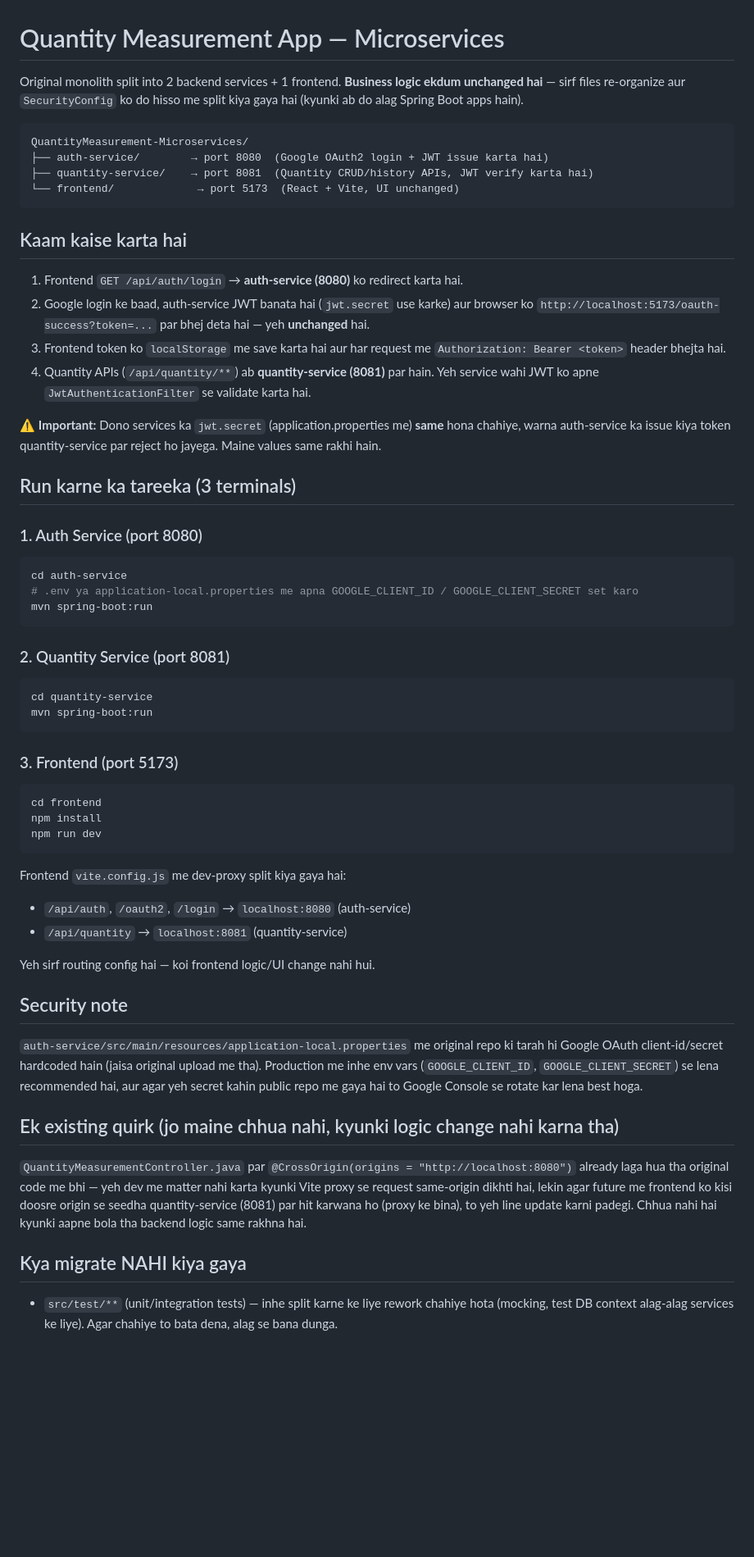
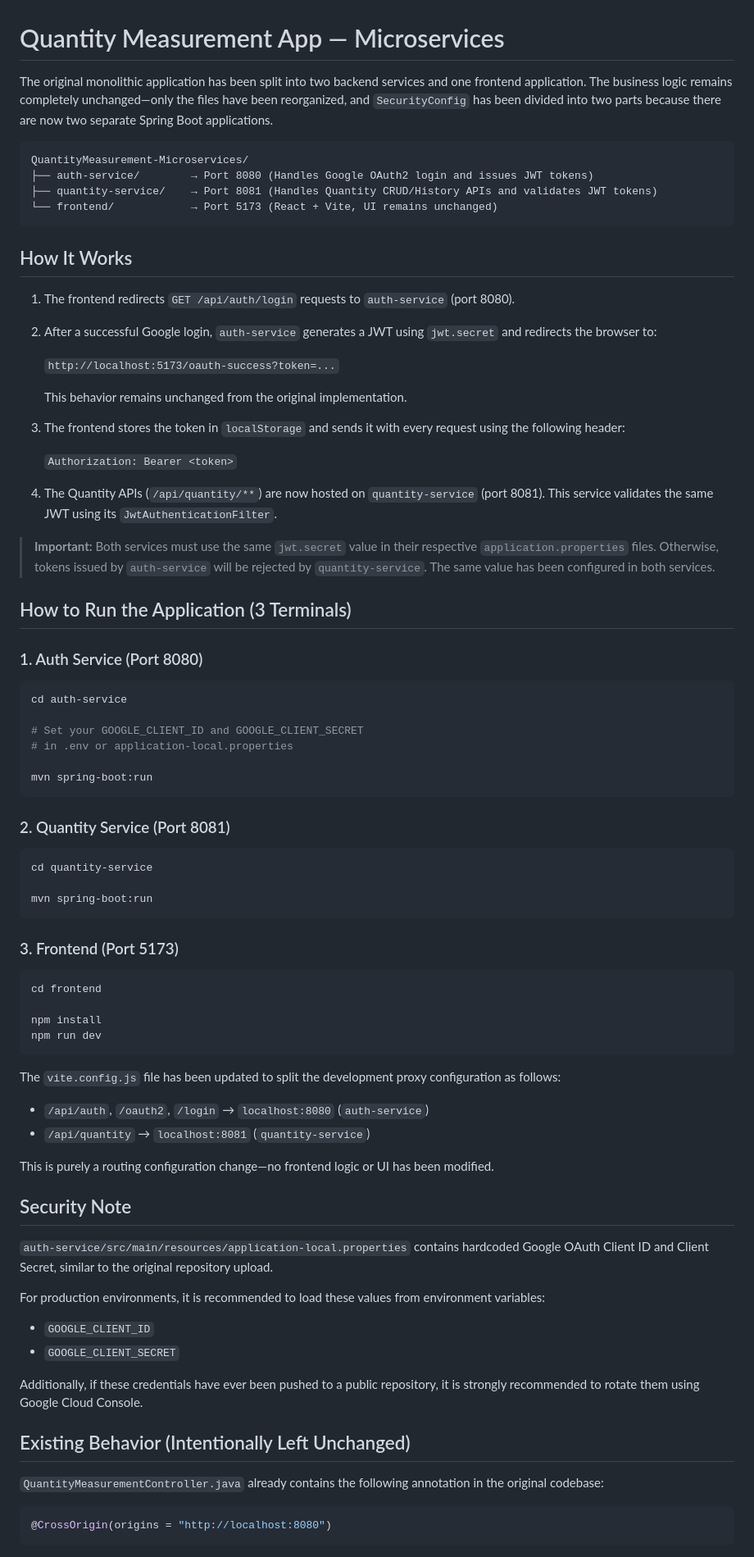
Before and after one commit to DiyaKhatter04/QuantityMeasurementAppp, a Markdown page: README.md, the part around one of its changes. Shown at 82% size. GitHub-like rendering; blank space fills up the shorter version.

Commit message:
updated README file
Updated README to reflect changes in microservices architecture and configuration details.

````diff
--- a/README.md
+++ b/README.md
@@ -1,66 +1,85 @@
 # Quantity Measurement App — Microservices
 
-Original monolith split into 2 backend services + 1 frontend. **Business logic ekdum unchanged hai** — sirf files re-organize aur `SecurityConfig` ko do hisso me split kiya gaya hai (kyunki ab do alag Spring Boot apps hain).
+The original monolithic application has been split into two backend services and one frontend application. The business logic remains completely unchanged—only the files have been reorganized, and `SecurityConfig` has been divided into two parts because there are now two separate Spring Boot applications.
 
-```
+```text
 QuantityMeasurement-Microservices/
-├── auth-service/        → port 8080  (Google OAuth2 login + JWT issue karta hai)
-├── quantity-service/    → port 8081  (Quantity CRUD/history APIs, JWT verify karta hai)
-└── frontend/             → port 5173  (React + Vite, UI unchanged)
+├── auth-service/        → Port 8080 (Handles Google OAuth2 login and issues JWT tokens)
+├── quantity-service/    → Port 8081 (Handles Quantity CRUD/History APIs and validates JWT tokens)
+└── frontend/            → Port 5173 (React + Vite, UI remains unchanged)
 ```
 
-## Kaam kaise karta hai
+## How It Works
 
-1. Frontend `GET /api/auth/login` → **auth-service (8080)** ko redirect karta hai.
-2. Google login ke baad, auth-service JWT banata hai (`jwt.secret` use karke) aur browser ko
-   `http://localhost:5173/oauth-success?token=...` par bhej deta hai — yeh **unchanged** hai.
-3. Frontend token ko `localStorage` me save karta hai aur har request me `Authorization: Bearer <token>` header bhejta hai.
-4. Quantity APIs (`/api/quantity/**`) ab **quantity-service (8081)** par hain. Yeh service wahi JWT
-   ko apne `JwtAuthenticationFilter` se validate karta hai.
+1. The frontend redirects `GET /api/auth/login` requests to `auth-service` (port 8080).
 
-⚠️ **Important:** Dono services ka `jwt.secret` (application.properties me) **same** hona chahiye,
-warna auth-service ka issue kiya token quantity-service par reject ho jayega. Maine values same rakhi hain.
+2. After a successful Google login, `auth-service` generates a JWT using `jwt.secret` and redirects the browser to:
 
-## Run karne ka tareeka (3 terminals)
+   `http://localhost:5173/oauth-success?token=...`
 
-### 1. Auth Service (port 8080)
+   This behavior remains unchanged from the original implementation.
+
+3. The frontend stores the token in `localStorage` and sends it with every request using the following header:
+
+   `Authorization: Bearer <token>`
+
+4. The Quantity APIs (`/api/quantity/**`) are now hosted on `quantity-service` (port 8081). This service validates the same JWT using its `JwtAuthenticationFilter`.
+
+> **Important:** Both services must use the same `jwt.secret` value in their respective `application.properties` files. Otherwise, tokens issued by `auth-service` will be rejected by `quantity-service`. The same value has been configured in both services.
+
+## How to Run the Application (3 Terminals)
+
+### 1. Auth Service (Port 8080)
+
 ```bash
 cd auth-service
-# .env ya application-local.properties me apna GOOGLE_CLIENT_ID / GOOGLE_CLIENT_SECRET set karo
+
+# Set your GOOGLE_CLIENT_ID and GOOGLE_CLIENT_SECRET
+# in .env or application-local.properties
+
 mvn spring-boot:run
 ```
 
-### 2. Quantity Service (port 8081)
+### 2. Quantity Service (Port 8081)
+
 ```bash
 cd quantity-service
+
 mvn spring-boot:run
 ```
 
-### 3. Frontend (port 5173)
+### 3. Frontend (Port 5173)
+
 ```bash
 cd frontend
+
 npm install
 npm run dev
 ```
 
-Frontend `vite.config.js` me dev-proxy split kiya gaya hai:
-- `/api/auth`, `/oauth2`, `/login` → `localhost:8080` (auth-service)
-- `/api/quantity` → `localhost:8081` (quantity-service)
+The `vite.config.js` file has been updated to split the development proxy configuration as follows:
 
-Yeh sirf routing config hai — koi frontend logic/UI change nahi hui.
+* `/api/auth`, `/oauth2`, `/login` → `localhost:8080` (`auth-service`)
+* `/api/quantity` → `localhost:8081` (`quantity-service`)
 
-## Security note
-`auth-service/src/main/resources/application-local.properties` me original repo ki tarah hi
-Google OAuth client-id/secret hardcoded hain (jaisa original upload me tha). Production me inhe
-env vars (`GOOGLE_CLIENT_ID`, `GOOGLE_CLIENT_SECRET`) se lena recommended hai, aur agar yeh secret
-kahin public repo me gaya hai to Google Console se rotate kar lena best hoga.
+This is purely a routing configuration change—no frontend logic or UI has been modified.
 
-## Ek existing quirk (jo maine chhua nahi, kyunki logic change nahi karna tha)
-`QuantityMeasurementController.java` par `@CrossOrigin(origins = "http://localhost:8080")` already
-laga hua tha original code me bhi — yeh dev me matter nahi karta kyunki Vite proxy se request
-same-origin dikhti hai, lekin agar future me frontend ko kisi doosre origin se seedha quantity-service
-(8081) par hit karwana ho (proxy ke bina), to yeh line update karni padegi. Chhua nahi hai kyunki
-aapne bola tha backend logic same rakhna hai.
+## Security Note
 
-## Kya migrate NAHI kiya gaya
-- `src/test/**` (unit/integration tests) — inhe split karne ke liye rework chahiye hota (mocking,
+`auth-service/src/main/resources/application-local.properties` contains hardcoded Google OAuth Client ID and Client Secret, similar to the original repository upload.
+
+For production environments, it is recommended to load these values from environment variables:
+
+* `GOOGLE_CLIENT_ID`
+* `GOOGLE_CLIENT_SECRET`
+
+Additionally, if these credentials have ever been pushed to a public repository, it is strongly recommended to rotate them using Google Cloud Console.
+
+## Existing Behavior (Intentionally Left Unchanged)
+
+`QuantityMeasurementController.java` already contains the following annotation in the original codebase:
+
+```java
+@CrossOrigin(origins = "http://localhost:8080")
+```
+
````
Also changed, not shown: other parts of README.md (+18 -0 lines).
